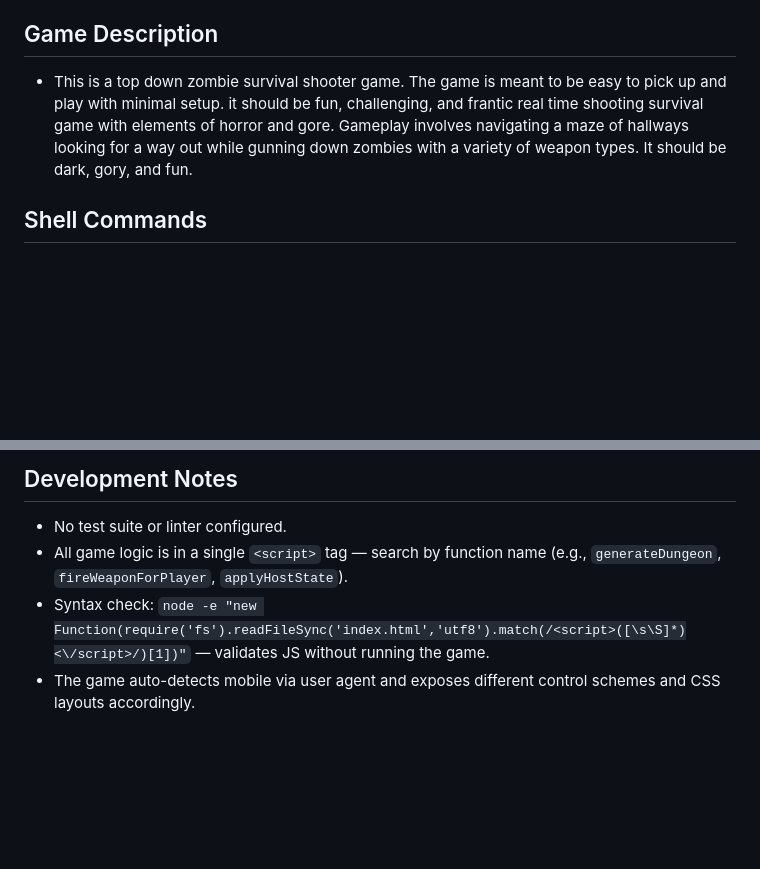
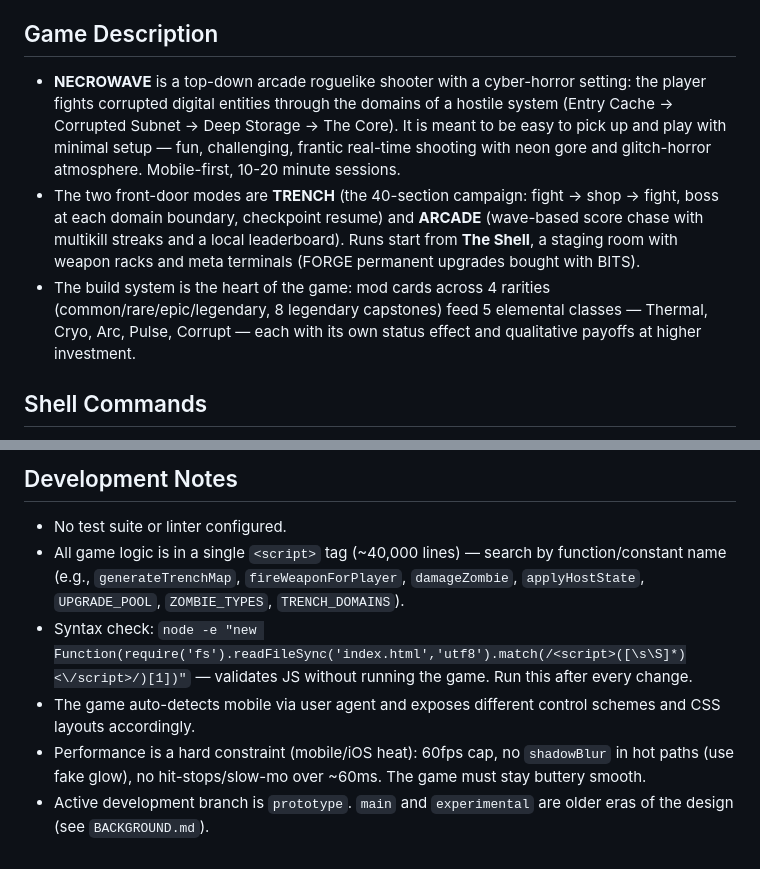
Before and after one commit to shreyasthiagaraj/dead-zone, a Markdown page: CLAUDE.md, 2 parts joined by grey strips. Rendered like a GitHub page; blank space fills up the shorter version.

```diff
--- a/CLAUDE.md
+++ b/CLAUDE.md
@@ -3,7 +3,9 @@
 This file provides guidance to Claude Code (claude.ai/code) when working with code in this repository.
 
 ## Game Description
-- This is a top down zombie survival shooter game. The game is meant to be easy to pick up and play with minimal setup. it should be fun, challenging, and frantic real time shooting survival game with elements of horror and gore. Gameplay involves navigating a maze of hallways looking for a way out while gunning down zombies with a variety of weapon types. It should be dark, gory, and fun.
+- **NECROWAVE** is a top-down arcade roguelike shooter with a cyber-horror setting: the player fights corrupted digital entities through the domains of a hostile system (Entry Cache → Corrupted Subnet → Deep Storage → The Core). It is meant to be easy to pick up and play with minimal setup — fun, challenging, frantic real-time shooting with neon gore and glitch-horror atmosphere. Mobile-first, 10-20 minute sessions.
+- The two front-door modes are **TRENCH** (the 40-section campaign: fight → shop → fight, boss at each domain boundary, checkpoint resume) and **ARCADE** (wave-based score chase with multikill streaks and a local leaderboard). Runs start from **The Shell**, a staging room with weapon racks and meta terminals (FORGE permanent upgrades bought with BITS).
+- The build system is the heart of the game: mod cards across 4 rarities (common/rare/epic/legendary, 8 legendary capstones) feed 5 elemental classes — Thermal, Cryo, Arc, Pulse, Corrupt — each with its own status effect and qualitative payoffs at higher investment.
 
 ## Shell Commands
 - Never chain commands when the `cd` command is involved, Use separate parallel Bash tool calls instead — they run concurrently and don't trigger permission prompts.
@@ -176,6 +184,8 @@ When a class (Thermal/Cryo/Arc/Pulse/Corrupt) is active, it must transform the E
 ## Development Notes
 
 - No test suite or linter configured.
-- All game logic is in a single `<script>` tag — search by function name (e.g., `generateDungeon`, `fireWeaponForPlayer`, `applyHostState`).
-- Syntax check: `node -e "new Function(require('fs').readFileSync('index.html','utf8').match(/<script>([\s\S]*)<\/script>/)[1])"` — validates JS without running the game.
+- All game logic is in a single `<script>` tag (~40,000 lines) — search by function/constant name (e.g., `generateTrenchMap`, `fireWeaponForPlayer`, `damageZombie`, `applyHostState`, `UPGRADE_POOL`, `ZOMBIE_TYPES`, `TRENCH_DOMAINS`).
+- Syntax check: `node -e "new Function(require('fs').readFileSync('index.html','utf8').match(/<script>([\s\S]*)<\/script>/)[1])"` — validates JS without running the game. Run this after every change.
 - The game auto-detects mobile via user agent and exposes different control schemes and CSS layouts accordingly.
+- Performance is a hard constraint (mobile/iOS heat): 60fps cap, no `shadowBlur` in hot paths (use fake glow), no hit-stops/slow-mo over ~60ms. The game must stay buttery smooth.
+- Active development branch is `prototype`. `main` and `experimental` are older eras of the design (see `BACKGROUND.md`).
```
Also changed, not shown: other parts of CLAUDE.md (+17 -11 lines), BACKGROUND.md (+87 -110 lines).
